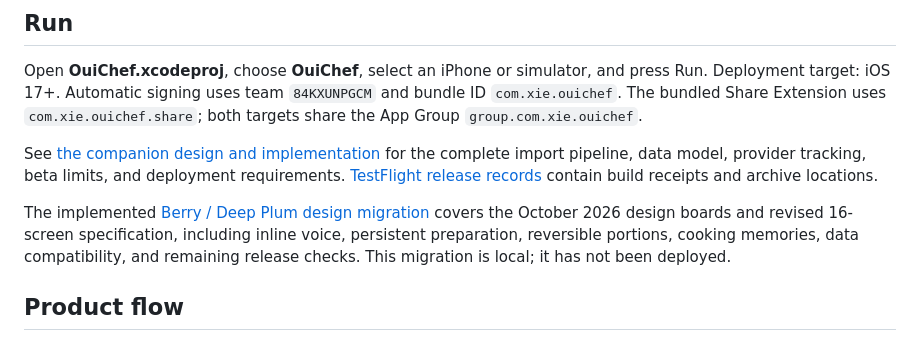
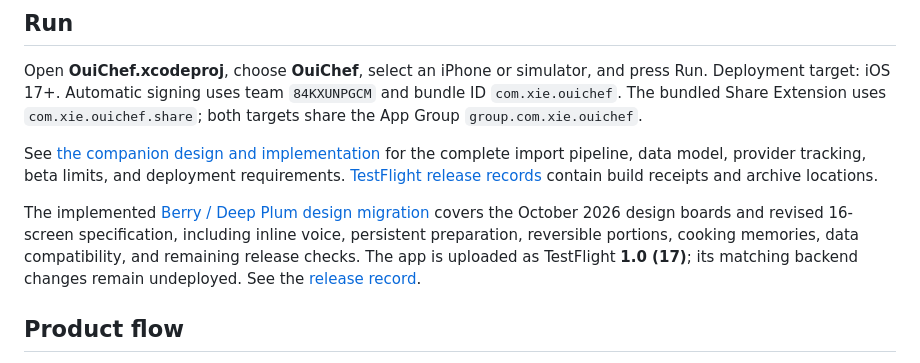
Before and after one commit to colinjianingxie/oui_chef, a Markdown page: README.md, the part around the change. Drawn GitHub-style.

Commit message:
Record Berry redesign TestFlight build 17

```diff
--- a/README.md
+++ b/README.md
@@ -10,7 +10,7 @@ Open **OuiChef.xcodeproj**, choose **OuiChef**, select an iPhone or simulator, a
 
 See [the companion design and implementation](docs/COMPANION_REDESIGN.md) for the complete import pipeline, data model, provider tracking, beta limits, and deployment requirements. [TestFlight release records](docs/TESTFLIGHT.md) contain build receipts and archive locations.
 
-The implemented [Berry / Deep Plum design migration](docs/BERRY_PLUM_MIGRATION.md) covers the October 2026 design boards and revised 16-screen specification, including inline voice, persistent preparation, reversible portions, cooking memories, data compatibility, and remaining release checks. This migration is local; it has not been deployed.
+The implemented [Berry / Deep Plum design migration](docs/BERRY_PLUM_MIGRATION.md) covers the October 2026 design boards and revised 16-screen specification, including inline voice, persistent preparation, reversible portions, cooking memories, data compatibility, and remaining release checks. The app is uploaded as TestFlight **1.0 (17)**; its matching backend changes remain undeployed. See the [release record](docs/TESTFLIGHT.md).
 
 ## Product flow
 
```
Also changed, not shown: docs/BERRY_PLUM_MIGRATION.md (+3 -3 lines), docs/TESTFLIGHT.md (+13 -0 lines).
